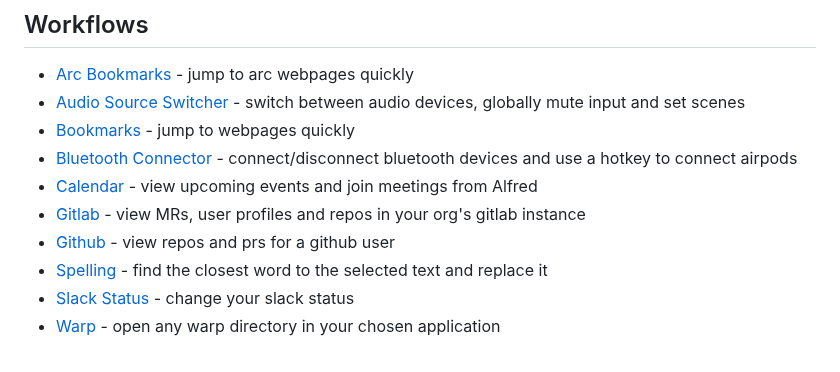
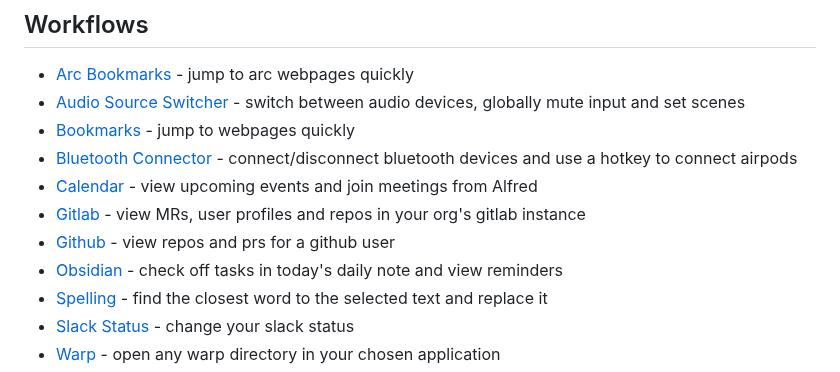
Before and after one commit to Boettner-eric/Alfred, a Markdown page: readme.md, the part around the change. Rendered like a GitHub page.

Commit message:
feat: obsidian reminders and daily tasks

```diff
--- a/readme.md
+++ b/readme.md
@@ -12,6 +12,7 @@ Feel free to create an issue or open a pull request.
 - [Calendar](./meetings-calendar/) - view upcoming events and join meetings from Alfred
 - [Gitlab](./gitlab/) - view MRs, user profiles and repos in your org's gitlab instance
 - [Github](./github/) - view repos and prs for a github user
+- [Obsidian](./obsidian/) - check off tasks in today's daily note and view reminders
 - [Spelling](./spelling/) - find the closest word to the selected text and replace it
 - [Slack Status](./slack/) - change your slack status
 - [Warp](./warp/) - open any warp directory in your chosen application
```
Also changed, not shown: obsidian/readme.md (added, +22 -0 lines), obsidian/icon.png (added), 7 other files.
